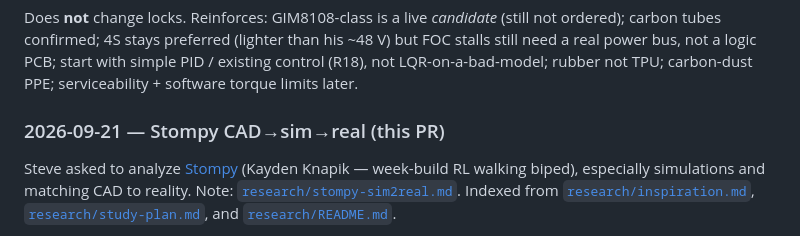
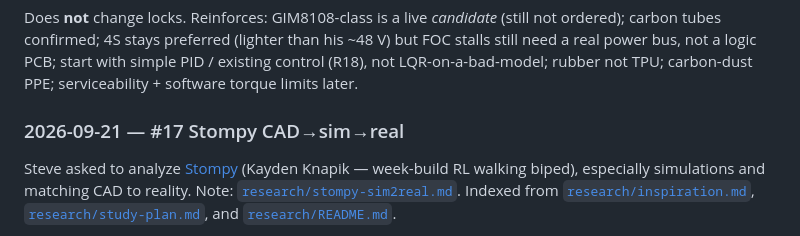
Before and after one commit to nova-centauri/hux-robot, a Markdown page: docs/decisions.md, the part around the change. Rendered like a GitHub page.

Commit message:
Log Stompy research as decisions #17.
Co-authored-by: 1280 MHz <nova@xer3.com>

```diff
--- a/docs/decisions.md
+++ b/docs/decisions.md
@@ -144,7 +144,7 @@ Steve shared [Tazer — My Robot almost got me Kicked out of Uni](https://www.yo
 
 Does **not** change locks. Reinforces: GIM8108-class is a live *candidate* (still not ordered); carbon tubes confirmed; 4S stays preferred (lighter than his ~48 V) but FOC stalls still need a real power bus, not a logic PCB; start with simple PID / existing control (R18), not LQR-on-a-bad-model; rubber not TPU; carbon-dust PPE; serviceability + software torque limits later.
 
-### 2026-09-21 — Stompy CAD→sim→real (this PR)
+### 2026-09-21 — #17 Stompy CAD→sim→real
 
 Steve asked to analyze [Stompy](https://www.youtube.com/watch?v=gEjg179fvmc) (Kayden Knapik — week-build RL walking biped), especially simulations and matching CAD to reality. Note: [`research/stompy-sim2real.md`](research/stompy-sim2real.md). Indexed from [`research/inspiration.md`](research/inspiration.md), [`research/study-plan.md`](research/study-plan.md), and [`research/README.md`](research/README.md).
 
```
